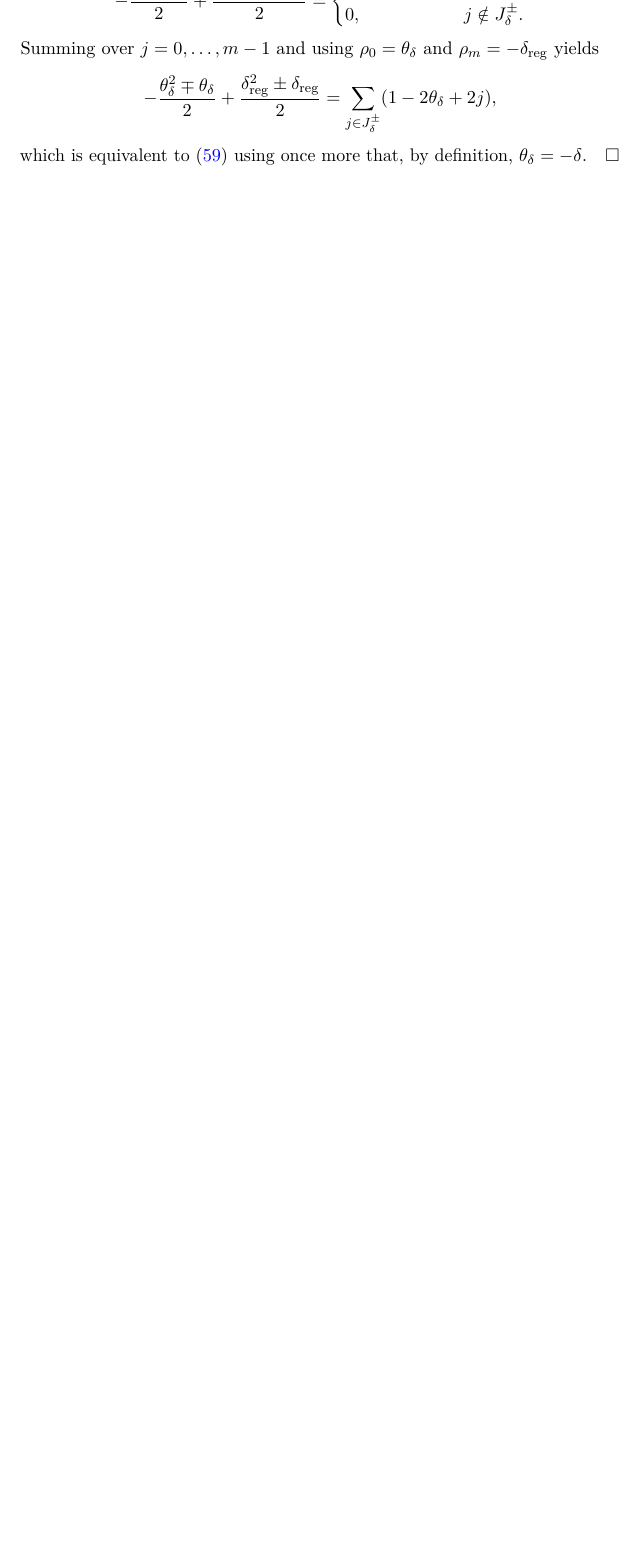
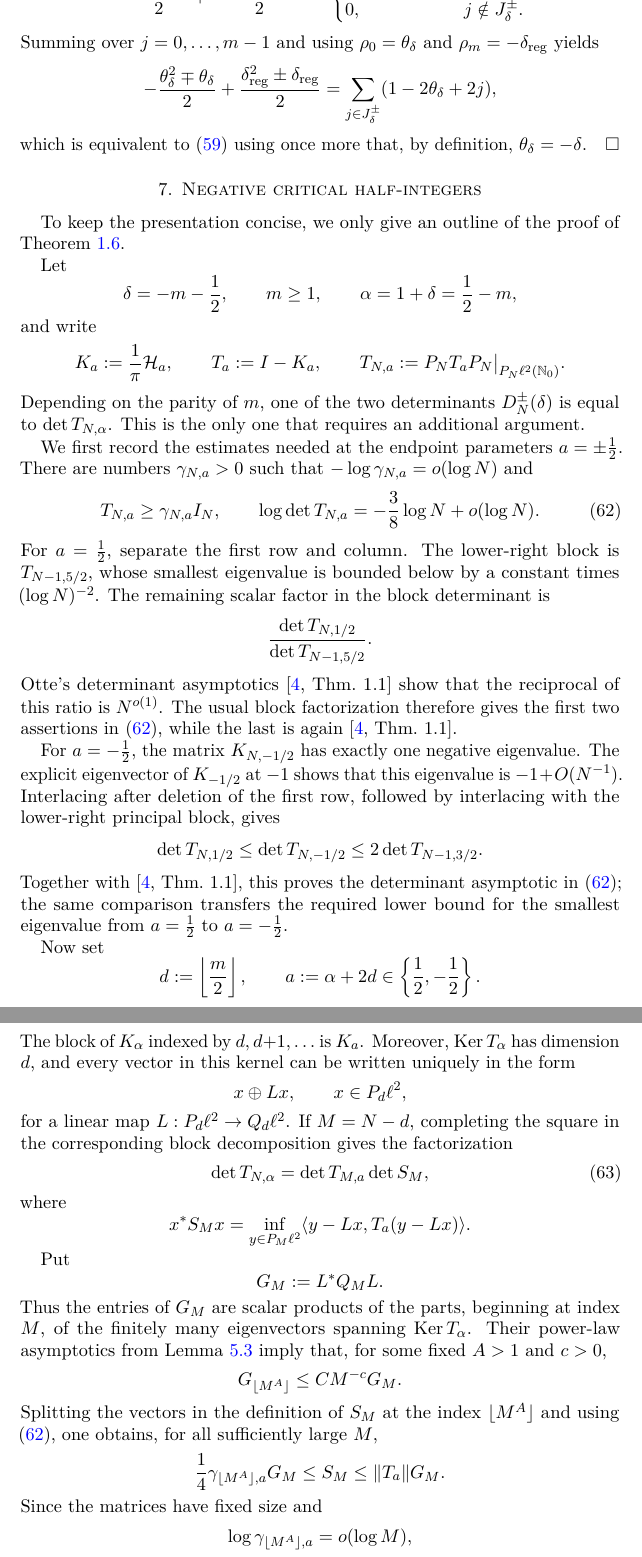
Before and after one commit to mg-gebert/hankel_determinant, a LaTeX paper (determinant-identity-minus-generalized-hilbertmatrix.tex): part of page 12 of 13 before the commit and two parts of pages 12 and 13 of 15 after it, the two joined at a grey line, cut at the place of the change, the shorter picture padded with empty space. Compiled offline with pdfLaTeX.

Commit message:
Suggestion for 1-page half-integer discussion.

```diff
--- a/determinant-identity-minus-generalized-hilbertmatrix.tex
+++ b/determinant-identity-minus-generalized-hilbertmatrix.tex
@@ -936,3 +928,113 @@ $\rho_0=\theta_\delta$ and $\rho_m=-\delta_{\mathrm{reg}}$ yields
 which is equivalent to \eqref{eq:unfolding-identity} using once more that, by definition, $\theta_\delta = - \delta$.
 \end{proof}
 
+\section{Negative critical half-integers}
+\label{sec:negative-critical-proof}
+
+To keep the presentation concise, we only give an outline of the proof
+of Theorem~\ref{thm:critical-halfintegers}.
+
+Let
+\[
+ \delta=-m-\frac12,\qquad m\ge1,
+ \qquad
+ \alpha=1+\delta=\frac12-m,
+\]
+and write
+\[
+ K_a:=\frac1\pi\Hh_a,
+ \qquad
+ T_a:=\id-K_a,
+ \qquad
+ T_{N,a}:=P_NT_aP_N\big|_{P_N\ell^2(\Nzero)}.
+\]
+Depending on the parity of $m$, one of the two determinants
+$D_N^\pm(\delta)$ is equal to $\det T_{N,\alpha}$.  This is the only
+one that requires an additional argument.
+
+We first record the estimates needed at the endpoint parameters
+$a=\pm\frac12$.  There are numbers $\gamma_{N,a}>0$ such that
+$-\log\gamma_{N,a}=o(\log N)$ and
+\begin{equation}\label{eq:critical-base-input}
+ T_{N,a}\ge\gamma_{N,a}\id_N,
+ \qquad
+ \log\det T_{N,a}
+ =-\frac38\log N+o(\log N).
+\end{equation}
+For $a=\frac12$, separate the first row and column.  The lower-right
+block is $T_{N-1,5/2}$, whose smallest eigenvalue is bounded below by
+a constant times $(\log N)^{-2}$.  The remaining scalar factor in the
+block determinant is
+\[
+ \frac{\det T_{N,1/2}}{\det T_{N-1,5/2}}.
+\]
+Otte's determinant asymptotics
+\cite[Thm.~1.1]{Otte} show that the reciprocal of this ratio is
+$N^{o(1)}$.  The usual block factorization therefore gives the first
+two assertions in \eqref{eq:critical-base-input}, while the last is
+again \cite[Thm.~1.1]{Otte}.
+
+For $a=-\frac12$, the matrix $K_{N,-1/2}$ has exactly one negative
+eigenvalue.  The explicit eigenvector of $K_{-1/2}$ at $-1$ shows
+that this eigenvalue is $-1+O(N^{-1})$.  Interlacing after deletion
+of the first row, followed by interlacing with the lower-right
+principal block, gives
+\[
+ \det T_{N,1/2}
+ \le \det T_{N,-1/2}
+ \le 2\det T_{N-1,3/2}.
+\]
+Together with \cite[Thm.~1.1]{Otte}, this proves the determinant
+asymptotic in \eqref{eq:critical-base-input}; the same comparison
+transfers the required lower bound for the smallest eigenvalue from
+$a=\frac12$ to $a=-\frac12$.
+
+Now set
+\[
+ d:=\left\lfloor\frac m2\right\rfloor,
+ \qquad
+ a:=\alpha+2d\in\left\{\frac12,-\frac12\right\}.
+\]
+The block of $K_\alpha$ indexed by $d,d+1,\ldots$ is $K_a$.
+Moreover, $\Ker T_\alpha$ has dimension $d$, and every vector in this
+kernel can be written uniquely in the form
+\[
+ x\oplus Lx,
+ \qquad x\in P_d\ell^2,
+\]
+for a linear map $L:P_d\ell^2\to Q_d\ell^2$.  If $M=N-d$, completing
+the square in the corresponding block decomposition gives the
+factorization
+\begin{equation}\label{eq:critical-schur-factorization}
+ \det T_{N,\alpha}=\det T_{M,a}\det S_M,
+\end{equation}
+where
+\[
+ x^*S_Mx
+ =\inf_{y\in P_M\ell^2}
+   \langle y-Lx,T_a(y-Lx)\rangle.
+\]
+
+Put
+\[
+ G_M:=L^*Q_ML.
+\]
+Thus the entries of $G_M$ are scalar products of the parts, beginning
+at index $M$, of the finitely many eigenvectors spanning
+$\Ker T_\alpha$.  Their power-law asymptotics from
+Lemma~\ref{lem:eigenvector-tails} imply that, for some fixed $A>1$
+and $c>0$,
+\[
+ G_{\lfloor M^A\rfloor}\le C M^{-c}G_M.
+\]
+Splitting the vectors in the definition of $S_M$ at the index
+$\lfloor M^A\rfloor$ and using \eqref{eq:critical-base-input}, one
+obtains, for all sufficiently large $M$,
+\[
+ \frac14\gamma_{\lfloor M^A\rfloor,a}G_M
+ \le S_M
+ \le \|T_a\|G_M.
+\]
+Since the matrices have fixed size and
+\[
+ \log\gamma_{\lfloor M^A\rfloor,a}=o(\log M),
```
Also changed, not shown: determinant-identity-minus-generalized-hilbertmatrix.tex (44 more changed lines).
